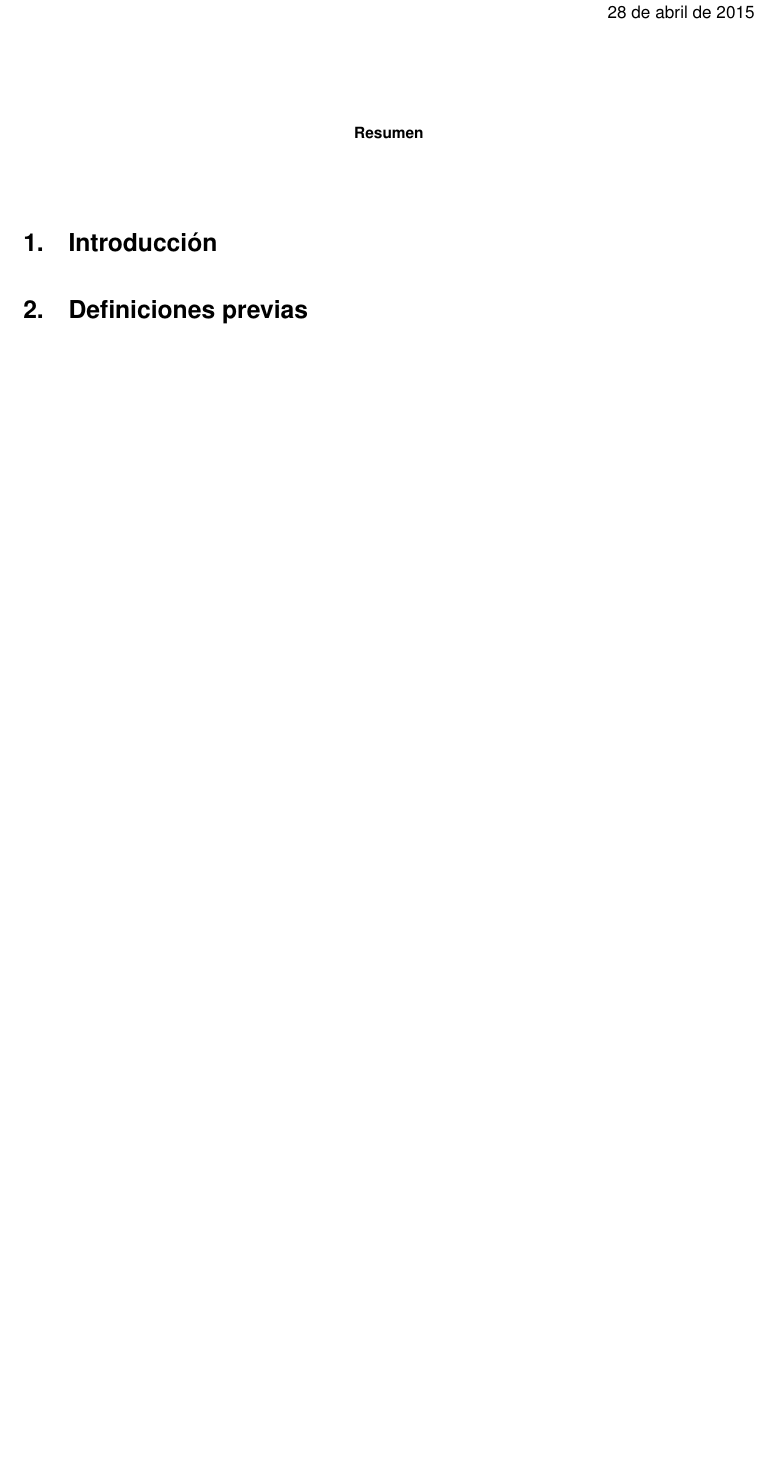
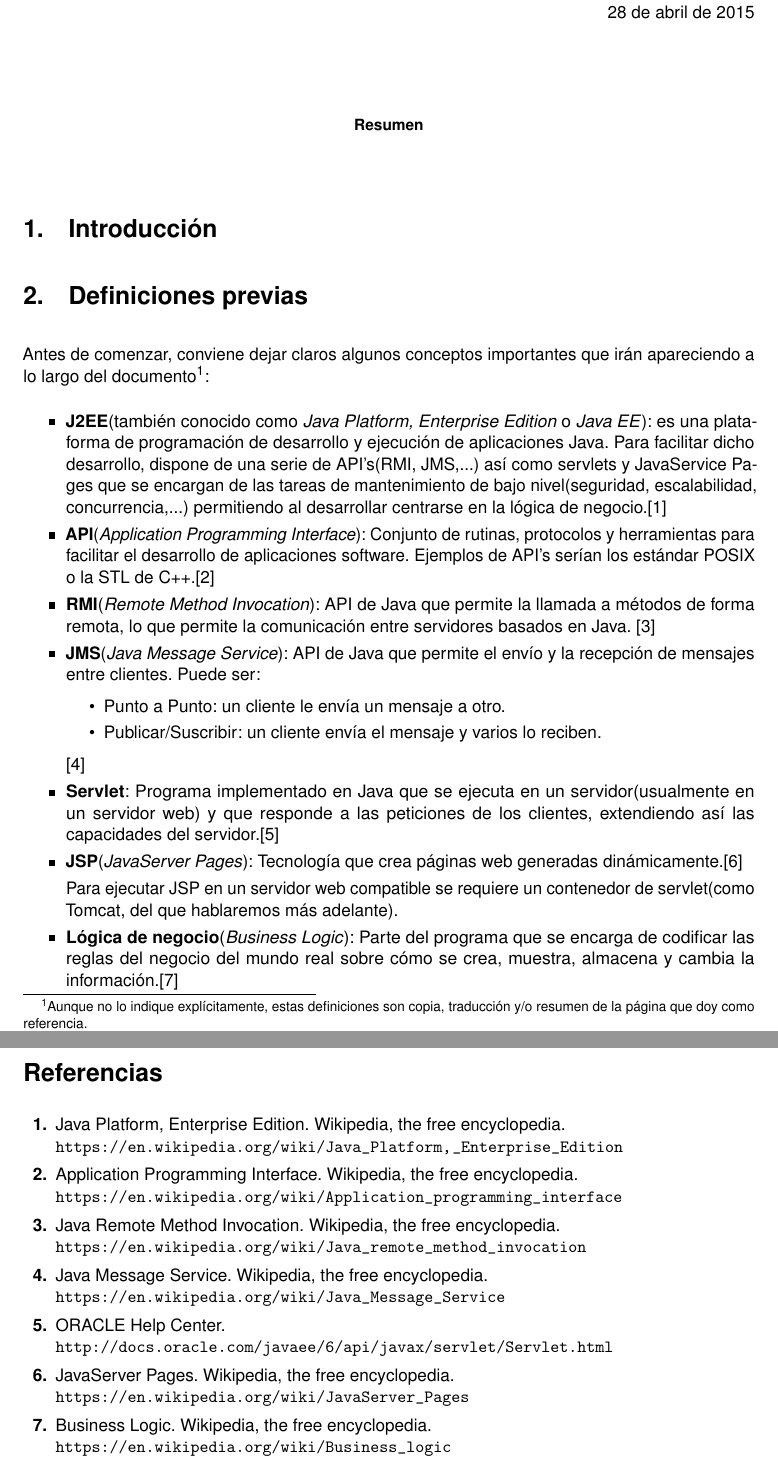
Before and after one commit to oxcar103/Trabajo-ISE, a LaTeX paper (Memoria.tex): part of the page before the commit and two parts of pages 1 and 3 of 3 after it, the two joined at a grey line, cut so that both start at the same text, the shorter picture padded with empty space. Compiled offline with pdfLaTeX.

Commit message:
Algunas definiciones que conviene explicar

```diff
--- a/Memoria.tex
+++ b/Memoria.tex
@@ -139,6 +139,35 @@ Análisis comparativo de Tomcat, JBoss y Glassfish} % Subtitle
 
 
 \section{Definiciones previas}
+	Antes de comenzar, conviene dejar claros algunos conceptos importantes que irán apareciendo
+	a lo largo del documento\footnote{Aunque no lo indique explícitamente, estas definiciones
+	son copia, traducción y/o resumen de la página que doy como referencia.}:
+
+	\begin{itemize}
+		\item \textbf{J2EE}(también conocido como \textit{Java Platform, Enterprise Edition} o \textit{Java EE}): es una plataforma de programación de desarrollo y ejecución de aplicaciones Java. Para facilitar dicho desarrollo, dispone de una serie de API's(RMI, JMS,...) así como servlets y JavaService Pages que se encargan de las tareas de mantenimiento de bajo nivel(seguridad, escalabilidad, concurrencia,...) permitiendo al desarrollar centrarse en la lógica de negocio.\cite{J2EE_Def}
+
+		\item \textbf{API}(\textit{Application Programming Interface}): Conjunto de rutinas, protocolos y herramientas para facilitar el desarrollo de aplicaciones software. Ejemplos de API's serían los estándar POSIX o la STL de C++.\cite{API_Def}
+
+		\item \textbf{RMI}(\textit{Remote Method Invocation}): API de Java que permite la llamada a métodos de forma remota, lo que permite la comunicación entre servidores basados en Java. \cite{RMI_Def}
+
+		\item \textbf{JMS}(\textit{Java Message Service}): API de Java que permite el envío y la recepción de mensajes entre clientes. Puede ser:
+		\begin{itemize}
+			\item Punto a Punto: un cliente le envía un mensaje a otro.
+			\item Publicar/Suscribir: un cliente envía el mensaje y varios lo reciben.
+		\end{itemize}
+		\cite{JMS_Def}
+
+		\item \textbf{Servlet}: Programa implementado en Java que se ejecuta en un servidor(usualmente en un servidor web) y que responde a las peticiones de los clientes, extendiendo así las capacidades del servidor.\cite{Servlet_Def}
+
+		\item \textbf{JSP}(\textit{JavaServer Pages}): Tecnología que crea páginas web generadas dinámicamente.\cite{JSP_Def}
+
+		Para ejecutar JSP en un servidor web compatible se requiere un contenedor de servlet(como Tomcat, del que hablaremos más adelante).
+
+		\item \textbf{Lógica de negocio}(\textit{Business Logic}): Parte del programa que se encarga de codificar las reglas del negocio del mundo real sobre cómo se crea, muestra, almacena y cambia la información.\cite{BL_Def}
+
+	\end{itemize}
+
+
 
 \section{Tomcat}
 
@@ -151,5 +180,42 @@ Análisis comparativo de Tomcat, JBoss y Glassfish} % Subtitle
 
 \section{Perspectivas futuras}
 
+\newpage
+\begin{thebibliography}{10}
+\expandafter\ifx\csname url\endcsname\relax
+  \def\url#1{\texttt{#1}}\fi
+\expandafter\ifx\csname urlprefix\endcsname\relax\def\urlprefix{URL }\fi
+\expandafter\ifx\csname href\endcsname\relax
+  \def\href#1#2{#2} \def\path#1{#1}\fi
+
+\bibitem{J2EE_Def}
+Java Platform, Enterprise Edition. Wikipedia, the free encyclopedia.\\
+	\url{https://en.wikipedia.org/wiki/Java_Platform,_Enterprise_Edition}
+
+\bibitem{API_Def}
+Application Programming Interface. Wikipedia, the free encyclopedia.\\
+	\url{https://en.wikipedia.org/wiki/Application_programming_interface}
+
+\bibitem{RMI_Def}
+Java Remote Method Invocation. Wikipedia, the free encyclopedia.\\
+	\url{https://en.wikipedia.org/wiki/Java_remote_method_invocation}
+
+\bibitem{JMS_Def}
+Java Message Service. Wikipedia, the free encyclopedia.\\
+	\url{https://en.wikipedia.org/wiki/Java_Message_Service}
+
+\bibitem{Servlet_Def}
+ORACLE Help Center.\\
+	\url{http://docs.oracle.com/javaee/6/api/javax/servlet/Servlet.html}
+
+\bibitem{JSP_Def}
+JavaServer Pages. Wikipedia, the free encyclopedia.\\
+	\url{https://en.wikipedia.org/wiki/JavaServer_Pages}
+
+\bibitem{BL_Def}
+Business Logic. Wikipedia, the free encyclopedia.\\
+	\url{https://en.wikipedia.org/wiki/Business_logic}
+\end{thebibliography}
+
 
 \end{document}
```
